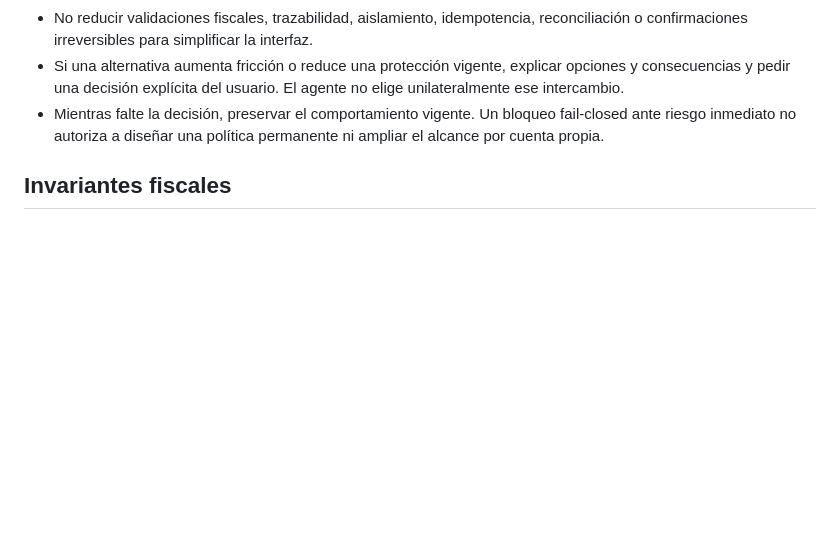
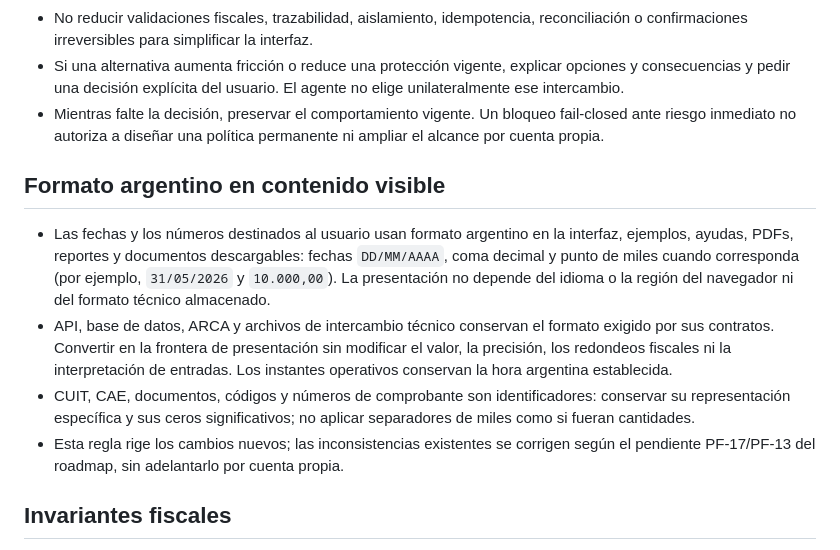
Before and after one commit to Santi-RL/FactuFlow, a Markdown page: AGENTS.md, the part around the change. GitHub-like rendering; blank space fills up the shorter version.

Commit message:
docs: planificar formato argentino en contenido visible

```diff
--- a/AGENTS.md
+++ b/AGENTS.md
@@ -44,6 +44,23 @@
 - Mientras falte la decisión, preservar el comportamiento vigente. Un bloqueo
   fail-closed ante riesgo inmediato no autoriza a diseñar una política permanente
   ni ampliar el alcance por cuenta propia.
+
+## Formato argentino en contenido visible
+
+- Las fechas y los números destinados al usuario usan formato argentino en la
+  interfaz, ejemplos, ayudas, PDFs, reportes y documentos descargables: fechas
+  `DD/MM/AAAA`, coma decimal y punto de miles cuando corresponda (por ejemplo,
+  `31/05/2026` y `10.000,00`). La presentación no depende del idioma o la región
+  del navegador ni del formato técnico almacenado.
+- API, base de datos, ARCA y archivos de intercambio técnico conservan el formato
+  exigido por sus contratos. Convertir en la frontera de presentación sin
+  modificar el valor, la precisión, los redondeos fiscales ni la interpretación
+  de entradas. Los instantes operativos conservan la hora argentina establecida.
+- CUIT, CAE, documentos, códigos y números de comprobante son identificadores:
+  conservar su representación específica y sus ceros significativos; no aplicar
+  separadores de miles como si fueran cantidades.
+- Esta regla rige los cambios nuevos; las inconsistencias existentes se corrigen
+  según el pendiente PF-17/PF-13 del roadmap, sin adelantarlo por cuenta propia.
 
 ## Invariantes fiscales
 
```
Also changed, not shown: ROADMAP.md (+8 -1 lines), docs/agents/development-portfolio.md (+11 -1 lines).
